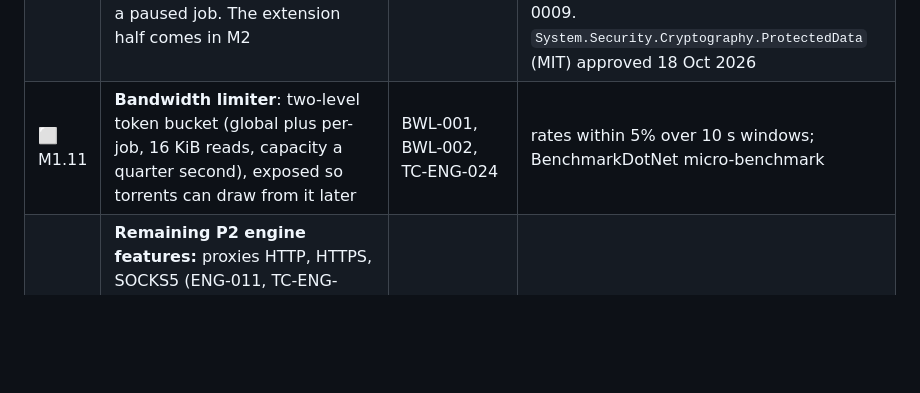
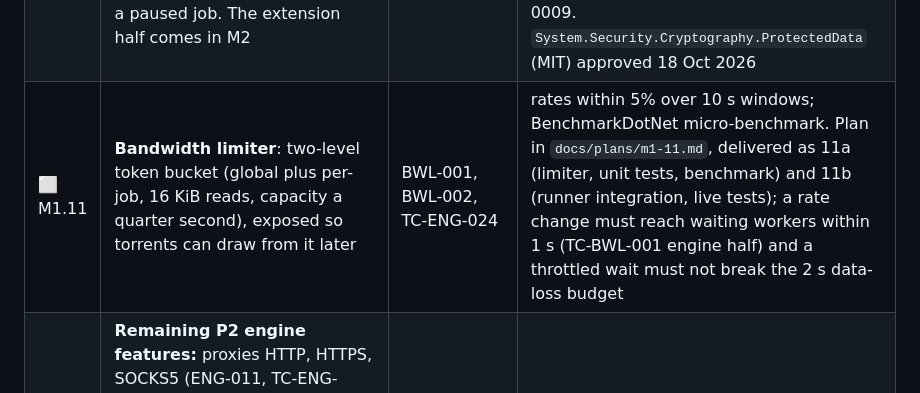
Before and after one commit to emartsoft/kasi-dm, a Markdown page: plan.md, the part around the change. Drawn GitHub-style; blank space fills up the shorter version.

Commit message:
docs(plan): add the reviewed M1.11 plan (bandwidth limiter) (#31)
Covers KASI-BWL-001, KASI-BWL-002, KASI-NFR-007 and TC-ENG-024, delivered as 11a and 11b.
Updates the M1.11 row in plan.md.

```diff
--- a/plan.md
+++ b/plan.md
@@ -93,7 +93,7 @@ M0 is **closed for engineering** (2026-10-17): PRs #1 to #5 are squash-merged in
 | ✅ M1.8 | **Errors and retry**: classify (transient, throttled, auth or expired, permanent, file changed, offline); exponential backoff with full jitter 1 s to 60 s, 10 attempts; `429`/`503` `Retry-After` and one fewer connection for that host; offline and `DiskErrorKind.NotEnoughSpace` outcomes returned classified with a durable snapshot (the job-level pause and resume belong to M1.13) | RES-004, TC-RES-007, 008, 009, 012 | **merged (#23):** `TransferRetryPolicy` classification and backoff (progress-based retry budget, `Retry-After` cap, read-stall timeout, transfer-wide throttle window with one connection reduction) with probe and lease retries; live `503` burst, the TPL profile (30% `503` plus a reset every 5 MiB), a connection dying every 128 KiB, `429` on the probe and on three leases at once, permanent `404`, truncation and a stalled read. **Still open (moved to the engine facade, M1.13):** job-level pause on disk full and offline pause/resume. Chaos tests: `503` bursts, resets every 5 MB, truncation; fake `TimeProvider` checks backoff intervals |
 | ✅ M1.9 | **Checkpoint and resume**: flush then record cursors every 2 s and on pause and shutdown; resume with `If-Range`; `200` means the file changed, so restart and warn; crash-safe ordering | RES-001, 002, 003, 006, TC-RES-001 to 006, 011 | **merged (#24):** `SegmentCheckpointCoordinator` snapshots under the scheduler lock, flushes, persists split structure and records cursors every 1.5 s (loss on a kill at most 2 s with the write-buffer age), tolerates brief database failures and stops the transfer when they persist; probe metadata written with a targeted update; SQLite resume after cancel, `/mutable` change between/mid session, ordering proven with recording fakes. Orchestrator, recovery and `JobRestarted` moved to M1.13; kill-loop/power-cut/reboot harness remains M1.14. Two approvals |
 | ✅ M1.10 | **Auth, cookies, redirects, refresh link** on the engine side: Basic, Digest, forwarded cookies and headers (cookies only to their own domain and path, never across hosts), `job_secret` stored with DPAPI, link refresh hands a new URL to a paused job. The extension half comes in M2 | ENG-009, ENG-010, TC-ENG-016 to 018 | **done (10a #27, 10b #28, 10c #29):** DPAPI secret storage and URL updates; scoped Basic/Digest credentials, captured headers and cookies, per-origin redirects; validated signed-link refresh resumes saved cursors and rejects changed length or ETag before writing. Live expiry, redirect, SHA-256 and secret-scope tests cover the flow. Plan in `docs/plans/m1-10.md`; ADR 0009. `System.Security.Cryptography.ProtectedData` (MIT) approved 18 Oct 2026 |
-| ⬜ M1.11 | **Bandwidth limiter**: two-level token bucket (global plus per-job, 16 KiB reads, capacity a quarter second), exposed so torrents can draw from it later | BWL-001, BWL-002, TC-ENG-024 | rates within 5% over 10 s windows; BenchmarkDotNet micro-benchmark |
+| ⬜ M1.11 | **Bandwidth limiter**: two-level token bucket (global plus per-job, 16 KiB reads, capacity a quarter second), exposed so torrents can draw from it later | BWL-001, BWL-002, TC-ENG-024 | rates within 5% over 10 s windows; BenchmarkDotNet micro-benchmark. Plan in `docs/plans/m1-11.md`, delivered as 11a (limiter, unit tests, benchmark) and 11b (runner integration, live tests); a rate change must reach waiting workers within 1 s (TC-BWL-001 engine half) and a throttled wait must not break the 2 s data-loss budget |
 | ⬜ M1.12 | **Remaining P2 engine features:** proxies HTTP, HTTPS, SOCKS5 (ENG-011, TC-ENG-019); checksum verification MD5, SHA-1, SHA-256 (ENG-012, TC-ENG-020); FTP and FTPS with FluentFTP and `REST` resume (ENG-002, TC-ENG-022); duplicate detection logic (ENG-013, TC-ENG-021 engine half) | as listed | Testcontainers: Squid, Dante, vsftpd. These run on an Ubuntu CI job, because GitHub Windows runners cannot run Linux containers |
 | ⬜ M1.13 | **Engine facade**: orchestrator that runs jobs, owns the lifecycle, persists every transition before notifying, and runs headless in tests. Takes over what M1.8 and M1.9 left to it: resume-or-restart decisions and the restart-and-warn on a changed file (`JobRestarted`, capped restarts), startup crash recovery (including a crash after the rename), the recovery edges in the job state machine, job-level pause on disk full and pause-all/resume when offline (TC-ENG-015 job-level pause/resume half), and the kill-loop smoke test (TC-RES-001, 011, 004 engine half) | ENG-*, NFR-019, TC-ENG-015 (job-level half) | end-to-end test downloads a file with no UI assembly loaded |
 | ⬜ M1.14 | **Fault-injection harness** (`Kasi.FaultInjection`): kill loop (200 kills nightly), power cut on a Hyper-V VM (20), 50-job network chaos soak through Toxiproxy (2 h), server mutation (50), disk pressure (20), storage stall (10), sleep and hibernate (manual, weekly). Seeds printed on failure | RES-001 to 006, NFR-007, TC-RES-001 to 004, 011 | nightly workflow publishes a report artefact (suite, seed, iterations, failures, checksum results) |
```
Also changed, not shown: docs/plans/m1-11.md (added, +102 -0 lines).
